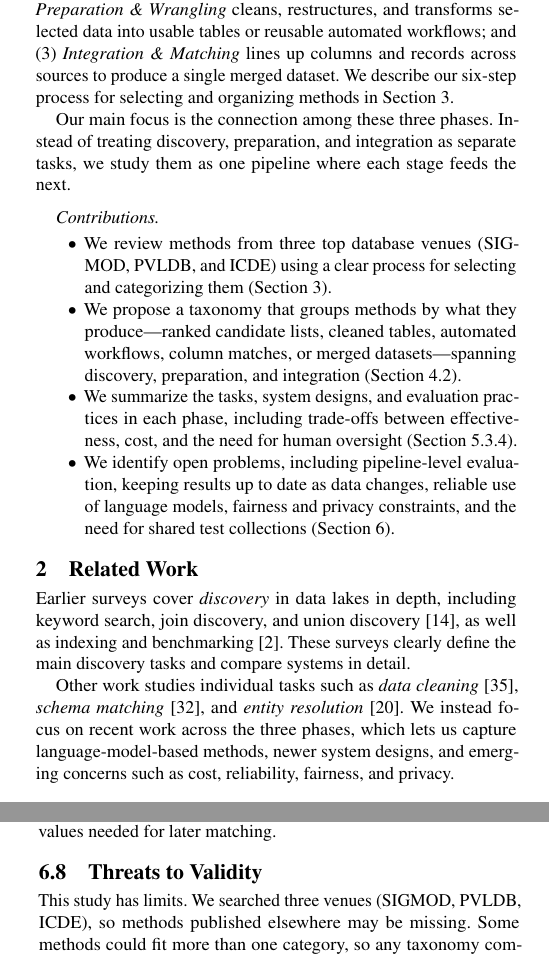
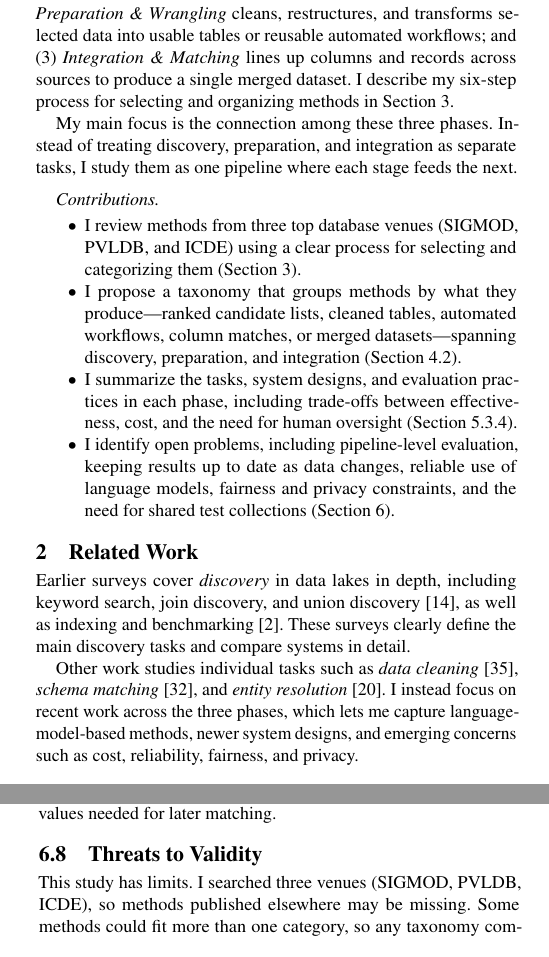
Before and after one commit to sumaiyaazad/from_data_discovery_to_analytics-ready_data_a_survey_of_search_preparation_integration_in_data_lakes, a LaTeX paper (demo_submission.tex): two parts of the columns of pages 1 and 6 of 8, joined at a grey line, cut so that both start at the same text. Compiled offline with pdfLaTeX.

Commit message:
added files for submission

```diff
--- a/demo_submission.tex
+++ b/demo_submission.tex
@@ -180,16 +180,16 @@ This survey follows the full path from raw lake data to analytics-ready outputs
 (1) \emph{Discovery \& Search} finds relevant tables and ranks candidates that could be joined or unioned;
 (2) \emph{Preparation \& Wrangling} cleans, restructures, and transforms selected data into usable tables or reusable automated workflows; and
 (3) \emph{Integration \& Matching} lines up columns and records across sources to produce a single merged dataset.
-We describe our six-step process for selecting and organizing methods in Section~\ref{sec:methodology}.
+I describe my six-step process for selecting and organizing methods in Section~\ref{sec:methodology}.
 
-Our main focus is the connection among these three phases. Instead of treating discovery, preparation, and integration as separate tasks, we study them as one pipeline where each stage feeds the next.
+My main focus is the connection among these three phases. Instead of treating discovery, preparation, and integration as separate tasks, I study them as one pipeline where each stage feeds the next.
 
 \paragraph{Contributions.}
 \begin{itemize}
-  \item We review methods from three top database venues (SIGMOD, PVLDB, and ICDE) using a clear process for selecting and categorizing them (Section~\ref{sec:methodology}).
-  \item We propose a taxonomy that groups methods by what they produce---ranked candidate lists, cleaned tables, automated workflows, column matches, or merged datasets---spanning discovery, preparation, and integration (Section~\ref{sec:taxonomy-classes}).
-  \item We summarize the tasks, system designs, and evaluation practices in each phase, including trade-offs between effectiveness, cost, and the need for human oversight (Section~\ref{sec:pubs-by-phase}).
-  \item We identify open problems, including pipeline-level evaluation, keeping results up to date as data changes, reliable use of language models, fairness and privacy constraints, and the need for shared test collections (Section~\ref{sec:discussion-challenges}).
+  \item I review methods from three top database venues (SIGMOD, PVLDB, and ICDE) using a clear process for selecting and categorizing them (Section~\ref{sec:methodology}).
+  \item I propose a taxonomy that groups methods by what they produce---ranked candidate lists, cleaned tables, automated workflows, column matches, or merged datasets---spanning discovery, preparation, and integration (Section~\ref{sec:taxonomy-classes}).
+  \item I summarize the tasks, system designs, and evaluation practices in each phase, including trade-offs between effectiveness, cost, and the need for human oversight (Section~\ref{sec:pubs-by-phase}).
+  \item I identify open problems, including pipeline-level evaluation, keeping results up to date as data changes, reliable use of language models, fairness and privacy constraints, and the need for shared test collections (Section~\ref{sec:discussion-challenges}).
 \end{itemize}
 
 
@@ -198,7 +198,7 @@ Our main focus is the connection among these three phases. Instead of treating d
 \label{sec:related}
 Earlier surveys cover \emph{discovery} in data lakes in depth, including keyword search, join discovery, and union discovery~\cite{10.1145/3555041.3589409}, as well as indexing and benchmarking~\cite{10.14778/3750601.3750694}. These surveys clearly define the main discovery tasks and compare systems in detail.
 
-Other work studies individual tasks such as \emph{data cleaning}~\cite{10.14778/3675034.3675051}, \emph{schema matching}~\cite{10.14778/3742728.3742757}, and \emph{entity resolution}~\cite{10.1145/3588722}. We instead focus on recent work across the three phases, which lets us capture language-model-based methods, newer system designs, and emerging concerns such as cost, reliability, fairness, and privacy.
+Other work studies individual tasks such as \emph{data cleaning}~\cite{10.14778/3675034.3675051}, \emph{schema matching}~\cite{10.14778/3742728.3742757}, and \emph{entity resolution}~\cite{10.1145/3588722}. I instead focus on recent work across the three phases, which lets me capture language-model-based methods, newer system designs, and emerging concerns such as cost, reliability, fairness, and privacy.
 
 
 % ==========================================================
@@ -572,7 +572,7 @@ Shared corpora and benchmarks have improved comparability within each phase: Git
 Such a test collection is especially useful because failures often occur at the boundaries between phases---for example, discovery returning structurally incompatible tables, or preparation removing values needed for later matching.
 
 \subsection{Threats to Validity}
-This study has limits. We searched three venues (SIGMOD, PVLDB, ICDE), so methods published elsewhere may be missing. Some methods could fit more than one category, so any taxonomy compresses real overlap. The chosen time window keeps the survey focused on recent work, but it excludes methods outside that window. Methods across phases optimize different goals such as ranking quality, consistency, and match accuracy, so side-by-side comparison is inherently imperfect. Limited code and data release makes full reproducibility difficult. We keep phase-specific metrics separate and note where reproducibility is weak.
+This study has limits. I searched three venues (SIGMOD, PVLDB, ICDE), so methods published elsewhere may be missing. Some methods could fit more than one category, so any taxonomy compresses real overlap. The chosen time window keeps the survey focused on recent work, but it excludes methods outside that window. Methods across phases optimize different goals such as ranking quality, consistency, and match accuracy, so side-by-side comparison is inherently imperfect. Limited code and data release makes full reproducibility difficult. I keep phase-specific metrics separate and note where reproducibility is weak.
 
 % ==========================================================
 \section{Conclusion}
```
Also changed, not shown: demo_submission.pdf, demo_submission.tex (28 more changed lines).
